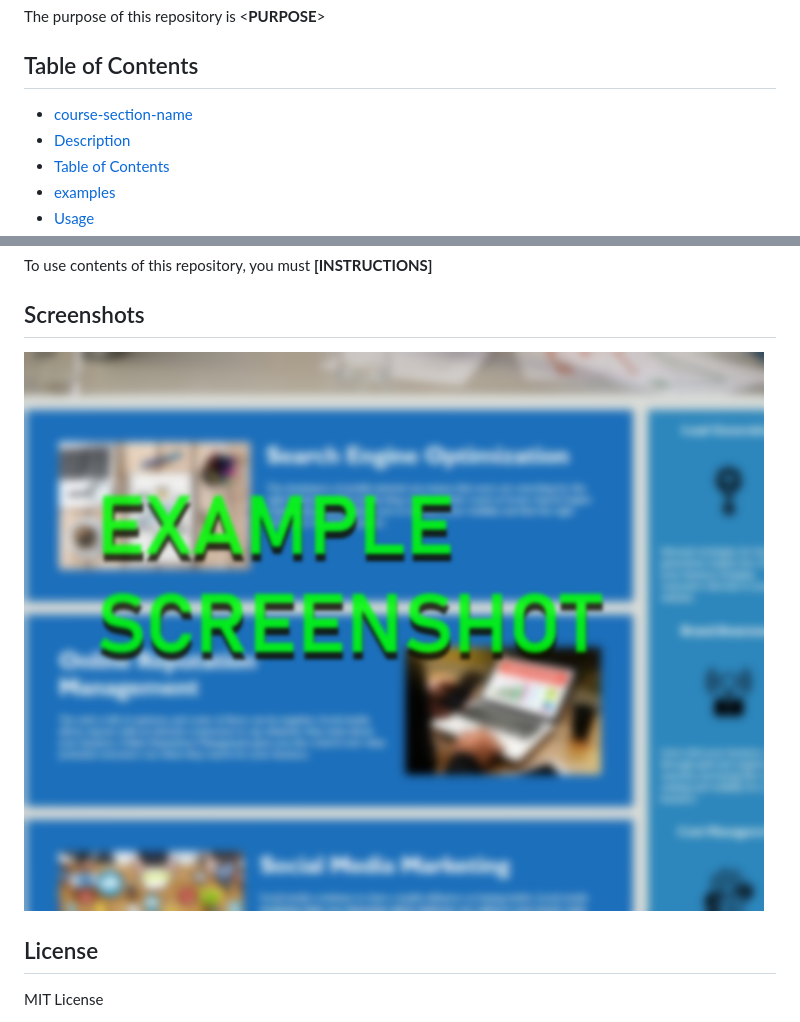
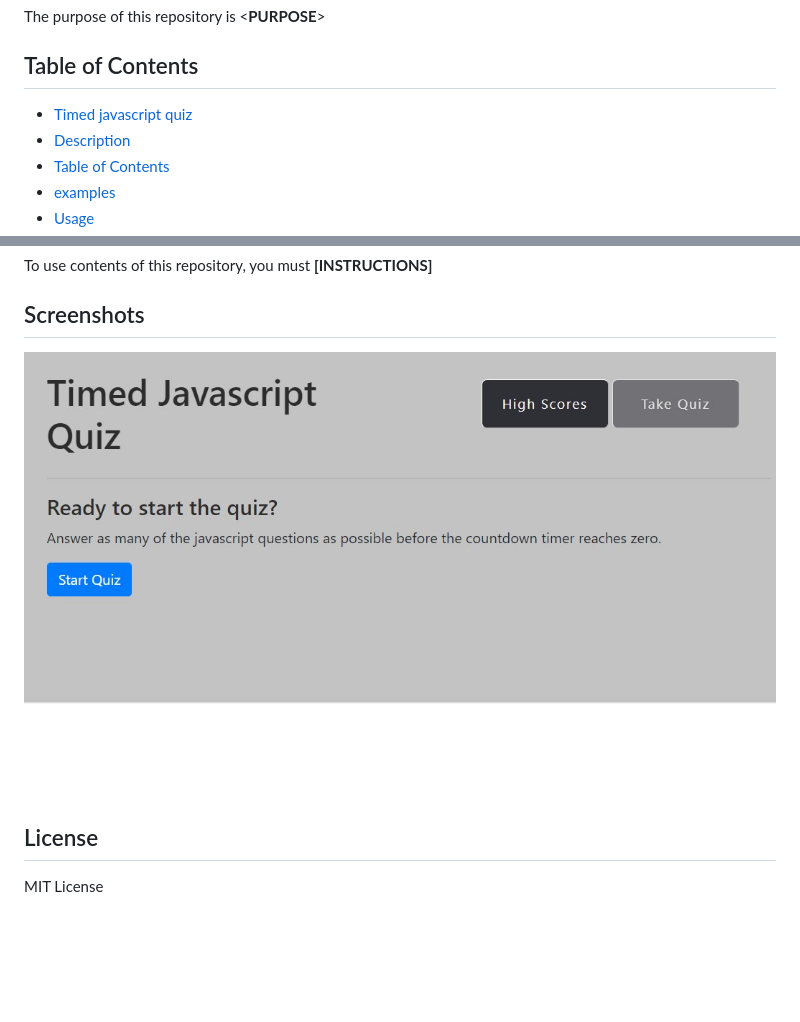
Before and after one commit to alane019/timed-javascript-quiz, a Markdown page: README.md, 2 parts joined by grey strips. Rendered like a GitHub page; pictures changed too: assets/images/screenshot.jpg (added); blank space fills up the shorter version.

```diff
--- a/README.md
+++ b/README.md
@@ -11,7 +11,7 @@ The purpose of this repository is <**PURPOSE**>
 
 ## Table of Contents
 
-  - [course-section-name](#course-section-name)
+  - [Timed javascript quiz](#Timed-javascript-quiz)
   - [Description](#description)
   - [Table of Contents](#table-of-contents)
   - [examples](#examples)
@@ -27,7 +27,7 @@ To use contents of this repository, you must **[INSTRUCTIONS]**
 
 ## Screenshots
 
-![EXAMPLE-SCREENSHOT](./assets/images/example-screenshot.png)
+![EXAMPLE-SCREENSHOT](./assets/images/screenshot.jpg)
 
 
 ## License
```
Also changed, not shown: 4 other files.
